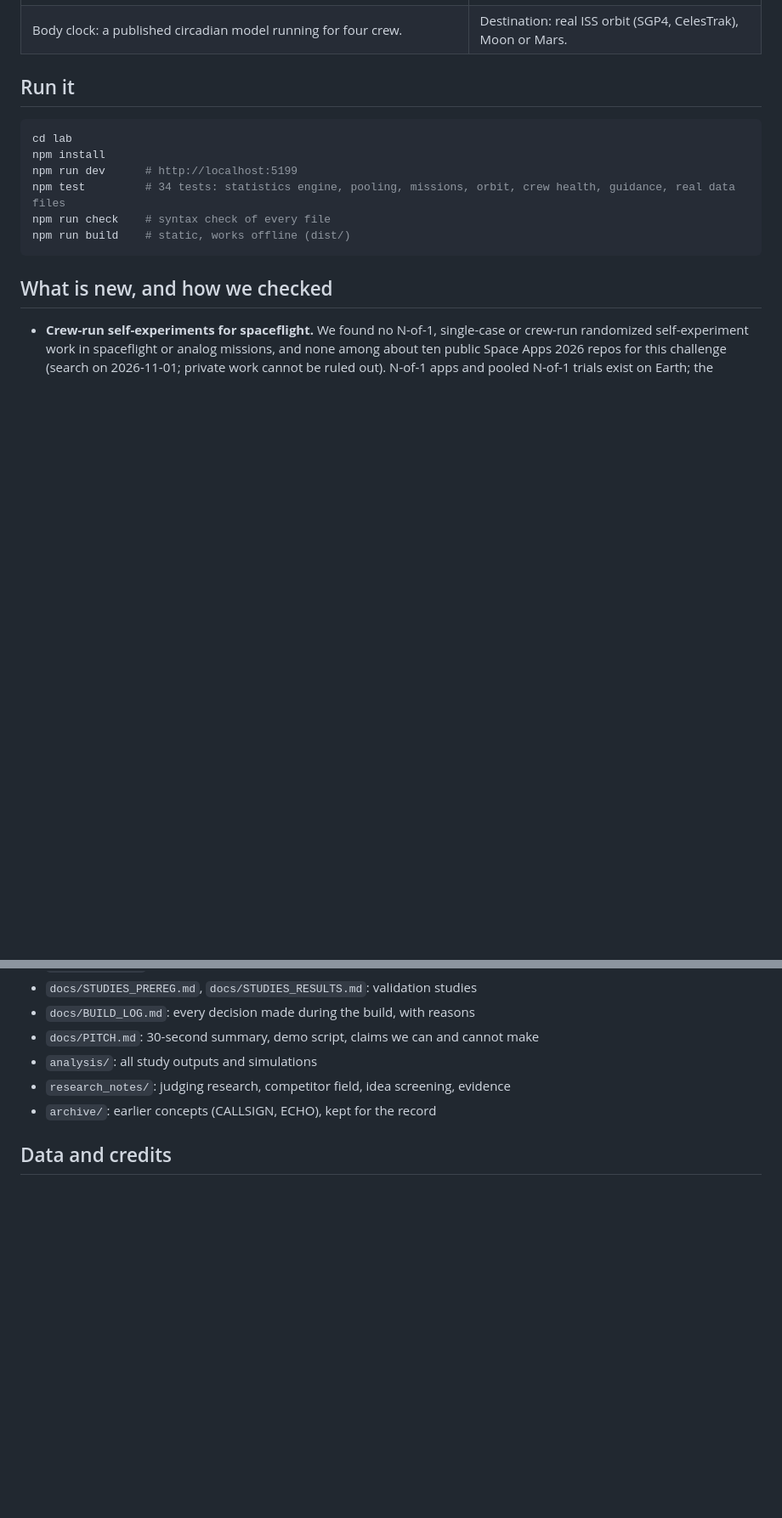
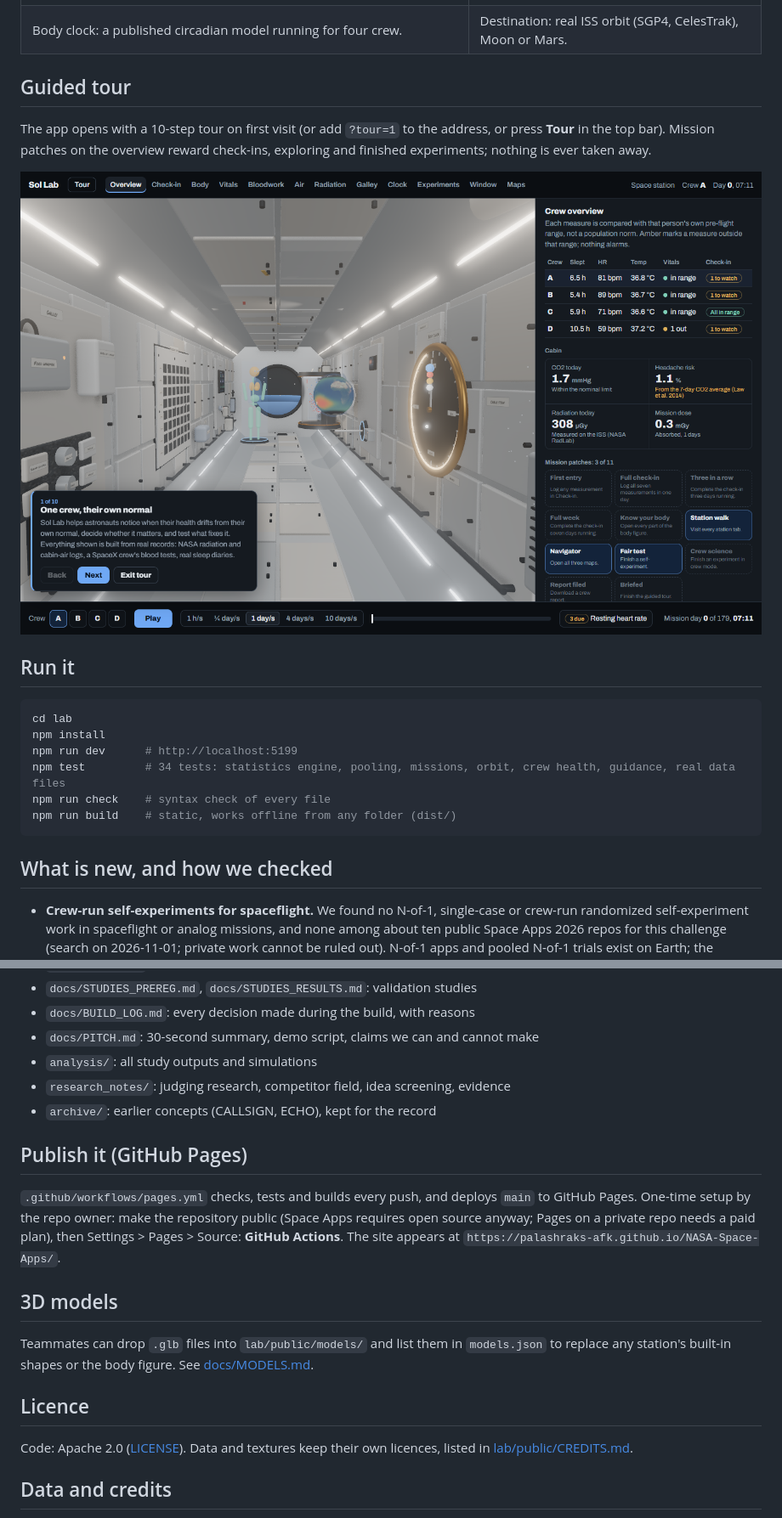
Before and after one commit to palashraks-afk/NASA-Space-Apps, a Markdown page: README.md, 2 parts joined by grey strips. Shown at 85% size. Rendered like a GitHub page; pictures changed too: docs/img/tour.png (added); blank space fills up the shorter version.

````diff
--- a/README.md
+++ b/README.md
@@ -25,6 +25,12 @@ It is laid out as a crew health console: a 3D station module on the left, an ins
 | ![Body clock on Mars](docs/img/body-clock.png) | ![Mars through the window](docs/img/window-mars.png) |
 | Body clock: a published circadian model running for four crew. | Destination: real ISS orbit (SGP4, CelesTrak), Moon or Mars. |
 
+## Guided tour
+
+The app opens with a 10-step tour on first visit (or add `?tour=1` to the address, or press **Tour** in the top bar). Mission patches on the overview reward check-ins, exploring and finished experiments; nothing is ever taken away.
+
+![Guided tour](docs/img/tour.png)
+
 ## Run it
 
 ```bash
@@ -33,7 +39,7 @@ npm install
 npm run dev      # http://localhost:5199
 npm test         # 34 tests: statistics engine, pooling, missions, orbit, crew health, guidance, real data files
 npm run check    # syntax check of every file
-npm run build    # static, works offline (dist/)
+npm run build    # static, works offline from any folder (dist/)
 ```
 
 ## What is new, and how we checked
@@ -56,6 +62,18 @@ npm run build    # static, works offline (dist/)
 - `research_notes/`: judging research, competitor field, idea screening, evidence
 - `archive/`: earlier concepts (CALLSIGN, ECHO), kept for the record
 
+## Publish it (GitHub Pages)
+
+`.github/workflows/pages.yml` checks, tests and builds every push, and deploys `main` to GitHub Pages. One-time setup by the repo owner: make the repository public (Space Apps requires open source anyway; Pages on a private repo needs a paid plan), then Settings > Pages > Source: **GitHub Actions**. The site appears at `https://palashraks-afk.github.io/NASA-Space-Apps/`.
+
+## 3D models
+
+Teammates can drop `.glb` files into `lab/public/models/` and list them in `models.json` to replace any station's built-in shapes or the body figure. See [docs/MODELS.md](docs/MODELS.md).
+
+## Licence
+
+Code: Apache 2.0 ([LICENSE](LICENSE)). Data and textures keep their own licences, listed in [lab/public/CREDITS.md](lab/public/CREDITS.md).
+
 ## Data and credits
 
 Open wearable and sleep-diary data (Baigutanova et al. 2025, CC BY), USDA FoodData Central nutrient values (public domain), NASA OSDR RadLab ISS radiation readings and Inspiration4 bloodwork, CelesTrak ISS elements, NASA Visible Earth imagery, Solar System Scope textures (CC BY). Full list: [lab/public/CREDITS.md](lab/public/CREDITS.md). Built with Claude Code (AI) assistance, disclosed as the Space Apps rules require. Not a medical device.
````
Also changed, not shown: docs/BUILD_LOG.md (+4 -0 lines), docs/GAP_ANALYSIS.md (+8 -8 lines), 6 other files.
